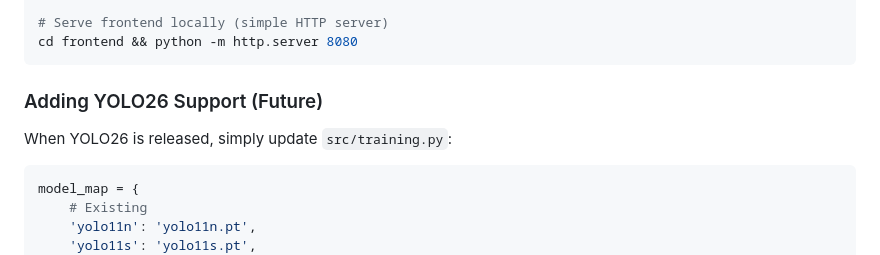
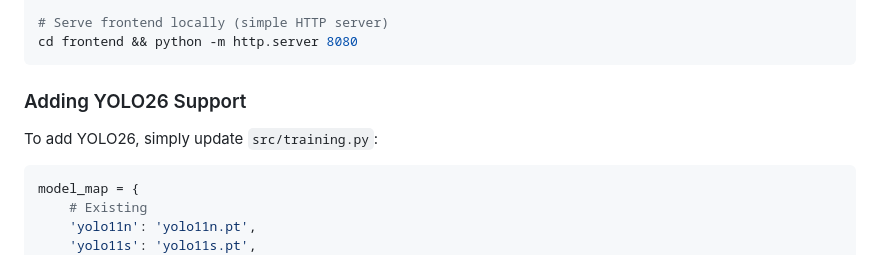
Before and after one commit to nabayo/MLOps, a Markdown page: Readme.md, the part around the change. Drawn GitHub-style.

Commit message:
Nathan: Update YOLO26 support section in Readme

````diff
--- a/Readme.md
+++ b/Readme.md
@@ -392,9 +392,9 @@ MLFLOW_TRACKING_URI=http://localhost:5000 python serving/api.py
 cd frontend && python -m http.server 8080
 ```
 
-### Adding YOLO26 Support (Future)
+### Adding YOLO26 Support
 
-When YOLO26 is released, simply update `src/training.py`:
+To add YOLO26, simply update `src/training.py`:
 
 ```python
 model_map = {
````
